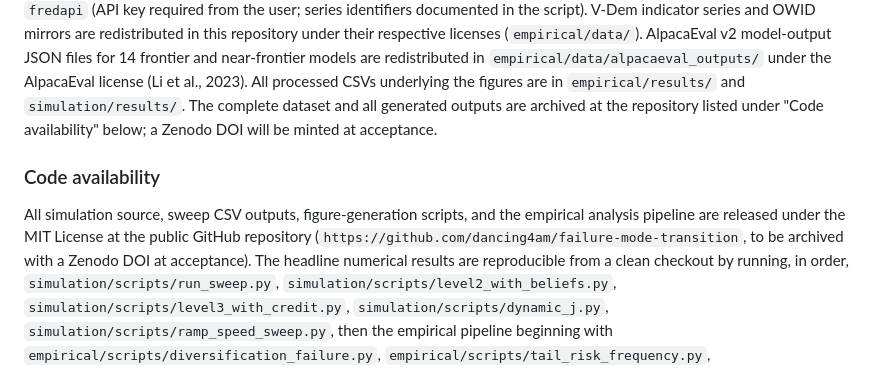
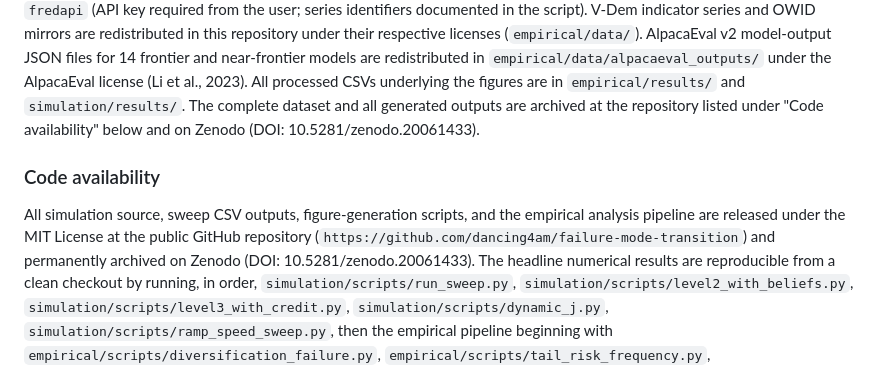
Before and after one commit to dancing4am/failure-mode-transition, a Markdown page: manuscript/paper.md, the part around the change. Drawn GitHub-style.

Commit message:
Add Zenodo DOI 10.5281/zenodo.20061433 to data/code availability
The repository is now permanently archived at Zenodo. Replace the
"DOI to be minted at acceptance" placeholder in paper.md (Data
availability + Code availability subsections) and cover_letter.md
practical-information block with the actual concept DOI.

The L4-prior-work URLs in SI §S1.3 remain "to be deposited at
acceptance" because they refer to a separate repository that has
not been minted yet.

```diff
--- a/manuscript/paper.md
+++ b/manuscript/paper.md
@@ -928,16 +928,17 @@ redistributed in this repository under their respective licenses
 (Li et al., 2023). All processed CSVs underlying the figures are
 in `empirical/results/` and `simulation/results/`. The complete
 dataset and all generated outputs are archived at the repository
-listed under "Code availability" below; a Zenodo DOI will be
-minted at acceptance.
+listed under "Code availability" below and on Zenodo
+(DOI: 10.5281/zenodo.20061433).
 
 ### Code availability
 
 All simulation source, sweep CSV outputs, figure-generation
 scripts, and the empirical analysis pipeline are released under
 the MIT License at the public GitHub repository
-(`https://github.com/dancing4am/failure-mode-transition`,
-to be archived with a Zenodo DOI at acceptance). The headline
+(`https://github.com/dancing4am/failure-mode-transition`) and
+permanently archived on Zenodo (DOI: 10.5281/zenodo.20061433).
+The headline
 numerical results are reproducible from a clean checkout by
 running, in order, `simulation/scripts/run_sweep.py`,
 `simulation/scripts/level2_with_beliefs.py`,
```
Also changed, not shown: manuscript/cover_letter.md (+1 -1 lines).
